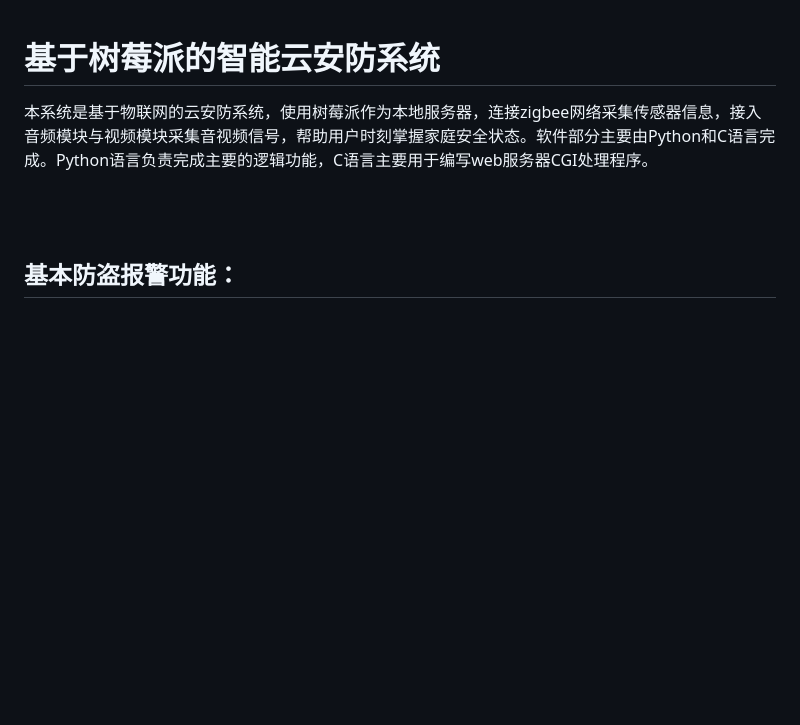
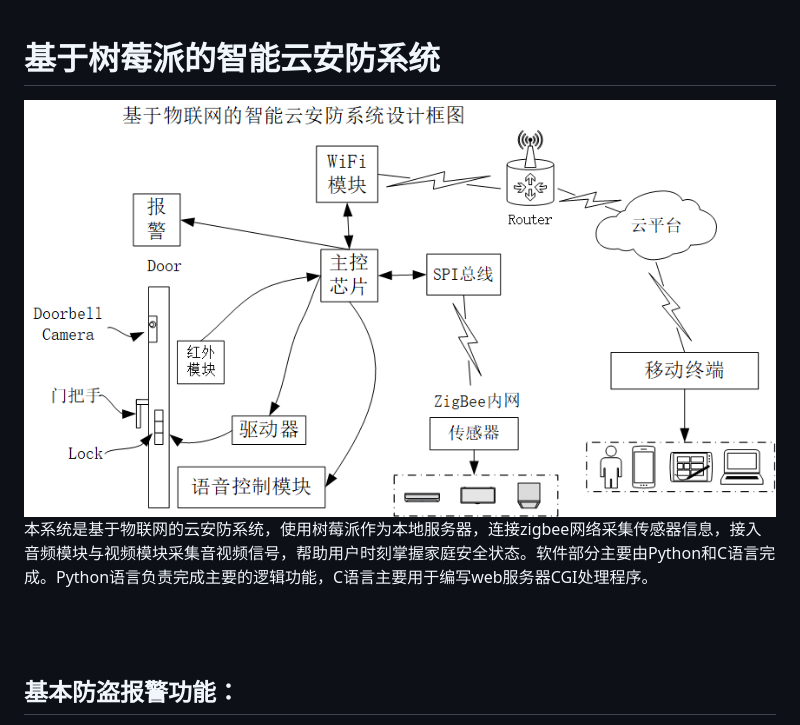
Before and after one commit to fengfan349/3S_SmartSurveillanceSystem, a Markdown page: README.md, the part around the change. GitHub-like rendering; pictures changed too: img/3s_1.png (added); blank space fills up the shorter version.

Commit message:
hao

```diff
--- a/README.md
+++ b/README.md
@@ -1,6 +1,6 @@
 基于树莓派的智能云安防系统
 =============
-
+![avatar](img/3s_1.png)
 本系统是基于物联网的云安防系统，使用树莓派作为本地服务器，连接zigbee网络采集传感器信息，接入音频模块与视频模块采集音视频信号，帮助用户时刻掌握家庭安全状态。软件部分主要由Python和C语言完成。Python语言负责完成主要的逻辑功能，C语言主要用于编写web服务器CGI处理程序。
 
 <div class="video">
```
